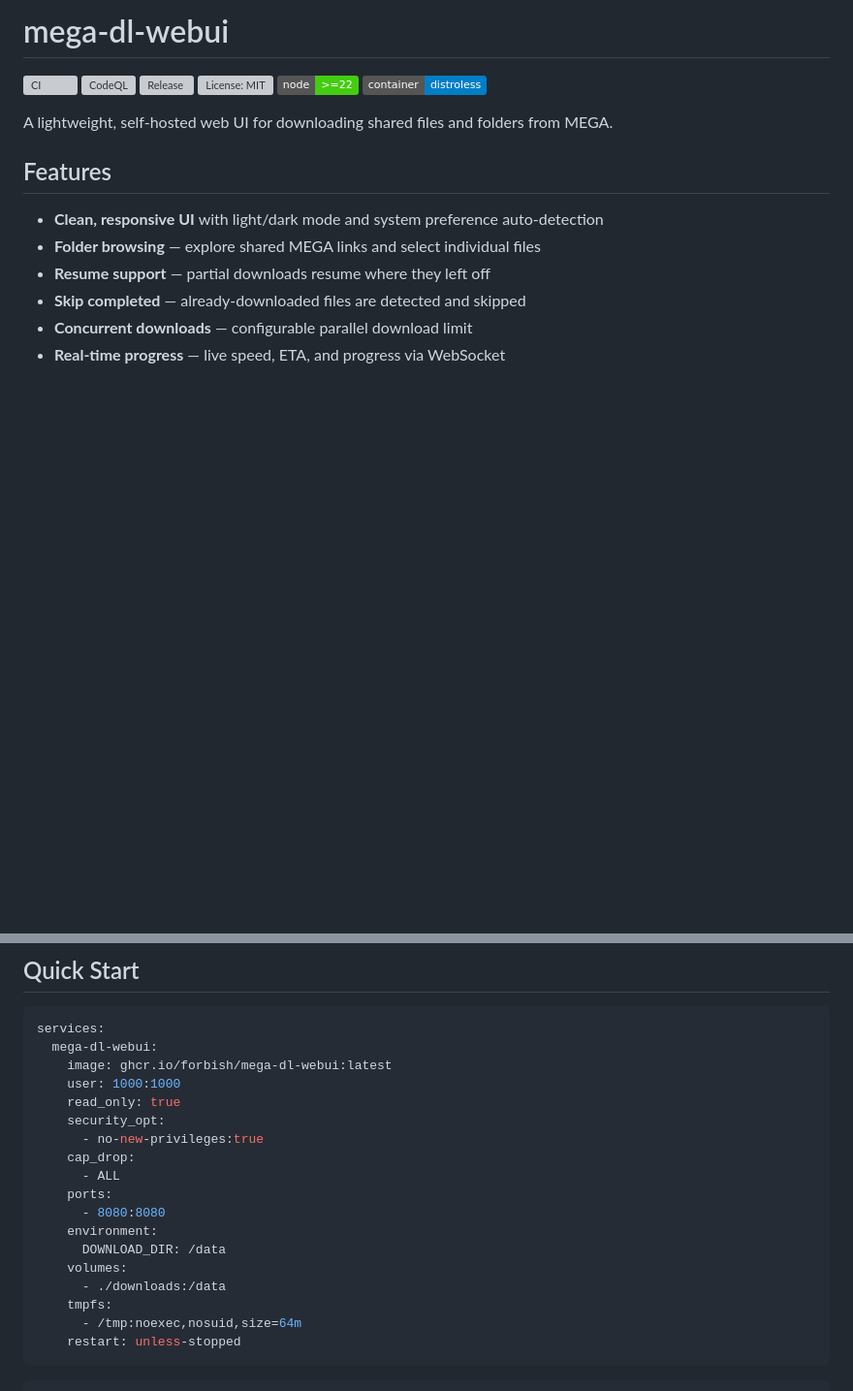
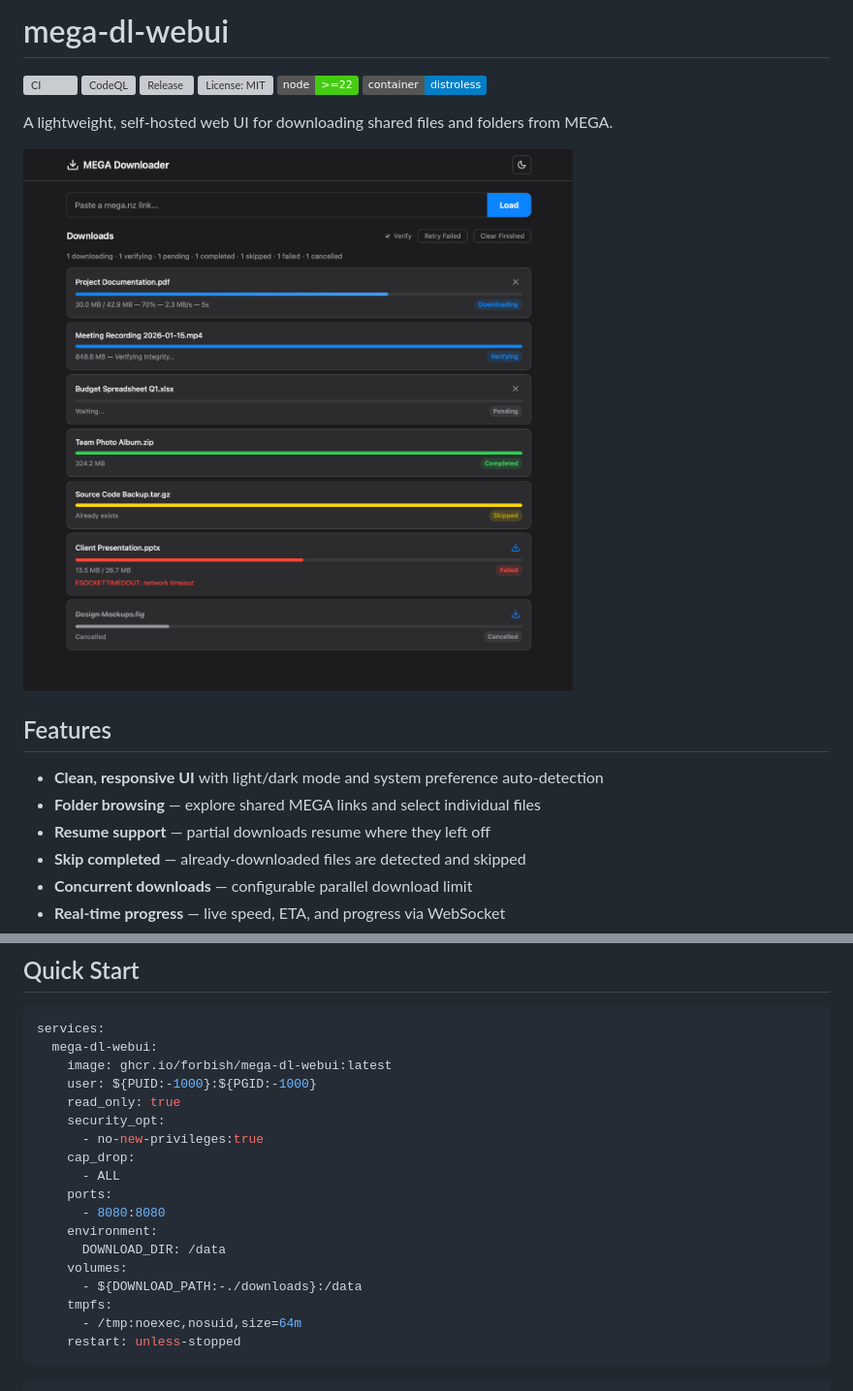
Before and after one commit to forbish/mega-dl-webui, a Markdown page: README.md, 2 parts joined by grey strips. Shown at 97% size. GitHub-like rendering; pictures changed too: assets/screenshot.png (added); badges without logos; blank space fills up the shorter version; grey boxes are pictures that could not be loaded.

```diff
--- a/README.md
+++ b/README.md
@@ -8,6 +8,8 @@
 [![Docker](https://img.shields.io/badge/container-distroless-blue)](https://github.com/GoogleContainerTools/distroless)
 
 A lightweight, self-hosted web UI for downloading shared files and folders from MEGA.
+
+![mega-dl-webui screenshot](assets/screenshot.png)
 
 ## Features
 
@@ -25,7 +27,7 @@ A lightweight, self-hosted web UI for downloading shared files and folders from
 services:
   mega-dl-webui:
     image: ghcr.io/forbish/mega-dl-webui:latest
-    user: 1000:1000
+    user: ${PUID:-1000}:${PGID:-1000}
     read_only: true
     security_opt:
       - no-new-privileges:true
@@ -36,7 +38,7 @@ services:
     environment:
       DOWNLOAD_DIR: /data
     volumes:
-      - ./downloads:/data
+      - ${DOWNLOAD_PATH:-./downloads}:/data
     tmpfs:
       - /tmp:noexec,nosuid,size=64m
     restart: unless-stopped
```
Also changed, not shown: .github/copilot-instructions.md (+35 -28 lines), 6 other files.
